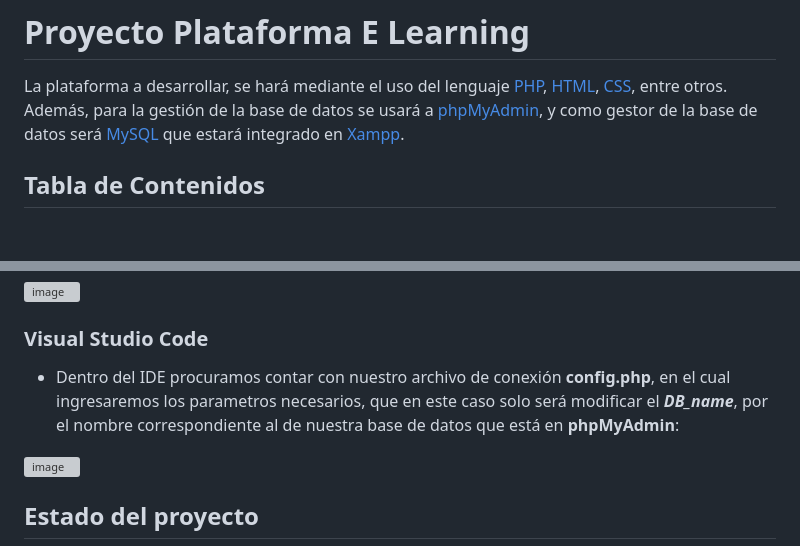
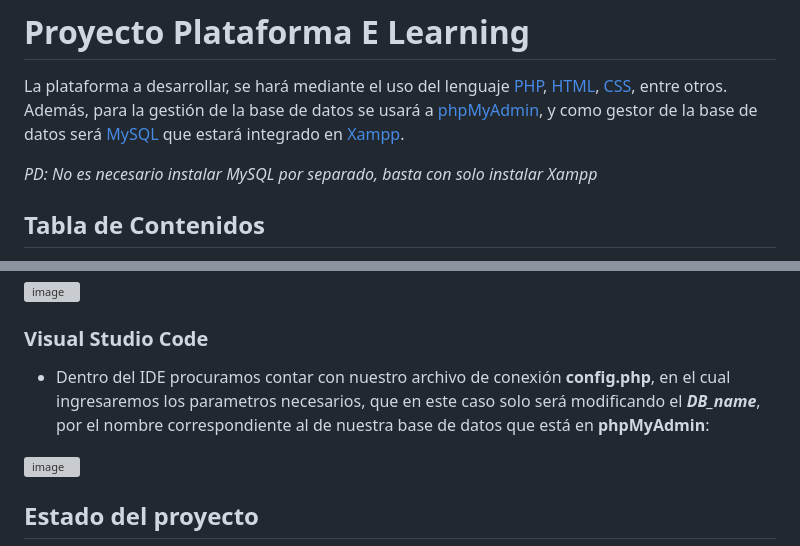
Before and after one commit to jvillarroelp/TIS_E-Learning_Project, a Markdown page: README.md, 2 parts joined by grey strips. Rendered like a GitHub page; blank space fills up the shorter version; grey boxes are pictures that could not be loaded.

```diff
--- a/README.md
+++ b/README.md
@@ -4,6 +4,8 @@ Proyecto grupal de Taller de Ingeniería de Software que consiste en la creació
 # Proyecto Plataforma E Learning
 
 La plataforma a desarrollar, se hará mediante el uso del lenguaje [PHP](https://www.php.net/), [HTML](https://html.com/), [CSS](https://lenguajecss.com/css/), entre otros. Además, para la gestión de la base de datos se usará a [phpMyAdmin](https://www.phpmyadmin.net/), y como gestor de la base de datos será [MySQL](https://www.mysql.com/) que estará integrado en [Xampp](https://www.apachefriends.org/es/index.html).
+
+_PD: No es necesario instalar MySQL por separado, basta con solo instalar Xampp_
 
 ## Tabla de Contenidos
 * [Plataforma](#proyecto-plataforma-e-learning)
@@ -59,7 +61,7 @@ Dentro de esta pagina seleccionamos **Base de Datos** e ingresamos un nombre par
 
 ### Visual Studio Code
 
-- Dentro del IDE procuramos contar con nuestro archivo de conexión **config.php**, en el cual ingresaremos los parametros necesarios, que en este caso solo será modificar el **_DB_name_**, por el nombre correspondiente al de nuestra base de datos que está en **phpMyAdmin**:
+- Dentro del IDE procuramos contar con nuestro archivo de conexión **config.php**, en el cual ingresaremos los parametros necesarios, que en este caso solo será modificando el **_DB_name_**, por el nombre correspondiente al de nuestra base de datos que está en **phpMyAdmin**:
 
 ![image](https://github.com/user-attachments/assets/ea1804c7-0860-4783-b04b-8125eeaab9ca)
 
```
